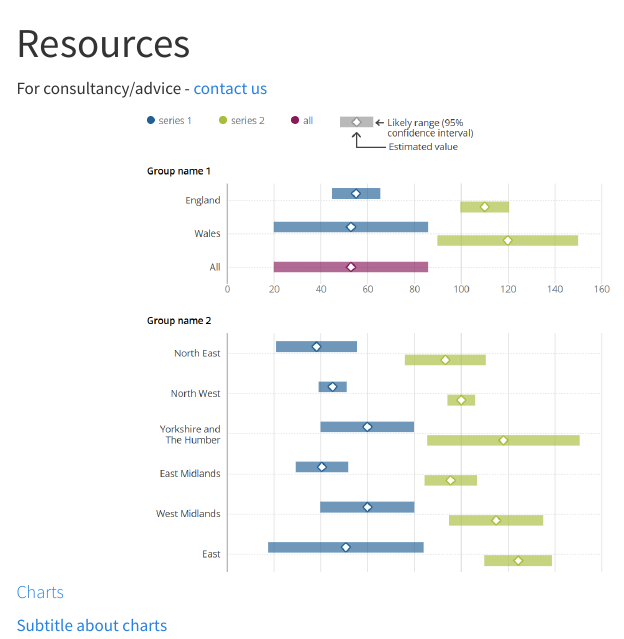
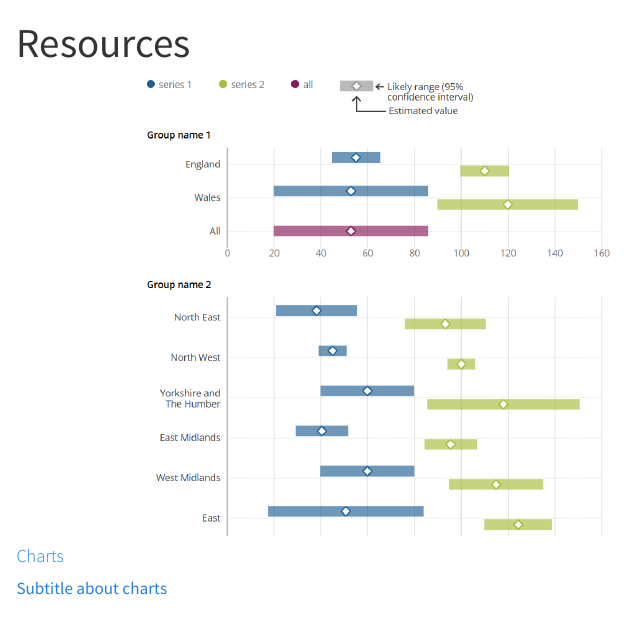
Before and after one commit to ONSdigital/ONSVisualJournalism, a Quarto document (resources.qmd): the page in a window 1100 px wide, from its top. Rendered offline with R 4.5, knitr and Pandoc in place of Quarto, with nearby package versions; menus at the side of the page are left out.

Commit message:
text update

```diff
--- a/resources.qmd
+++ b/resources.qmd
@@ -3,7 +3,6 @@ title: "Resources"
 
 ---
 
-For consultancy/advice - [contact us](mailto: digitalcontent@ons.gov.uk)
 
 ::: {.grid}
 
```
Also changed, not shown: docs/search.json, 1 other file.
